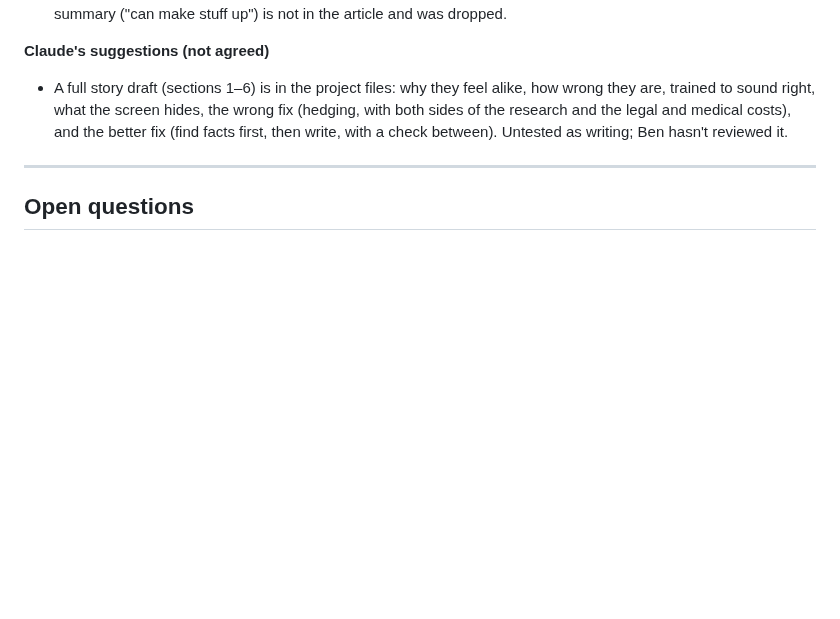
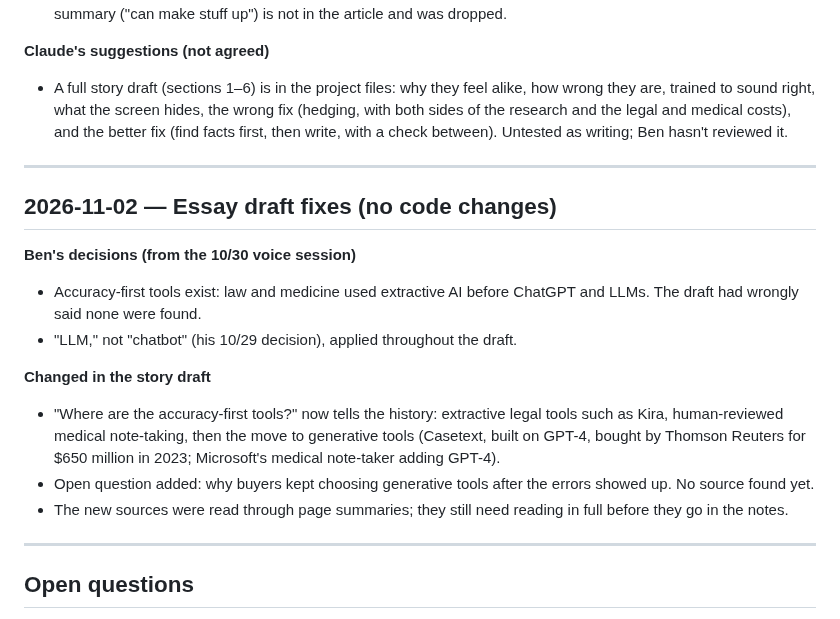
Before and after one commit to 1benbcraig/ai-accuracy-and-trust, a Markdown page: DEVLOG.md, the part around the change. Rendered like a GitHub page; blank space fills up the shorter version.

Commit message:
Devlog: essay draft fixes (Nov 2)

```diff
--- a/DEVLOG.md
+++ b/DEVLOG.md
@@ -563,6 +563,19 @@ Ben designed the XSearch screens in Figma (not built in code; nothing here is te
 
 ---
 
+## 2026-11-02 — Essay draft fixes (no code changes)
+
+**Ben's decisions (from the 10/30 voice session)**
+- Accuracy-first tools exist: law and medicine used extractive AI before ChatGPT and LLMs. The draft had wrongly said none were found.
+- "LLM," not "chatbot" (his 10/29 decision), applied throughout the draft.
+
+**Changed in the story draft**
+- "Where are the accuracy-first tools?" now tells the history: extractive legal tools such as Kira, human-reviewed medical note-taking, then the move to generative tools (Casetext, built on GPT-4, bought by Thomson Reuters for $650 million in 2023; Microsoft's medical note-taker adding GPT-4).
+- Open question added: why buyers kept choosing generative tools after the errors showed up. No source found yet.
+- The new sources were read through page summaries; they still need reading in full before they go in the notes.
+
+---
+
 ## Open questions
 
 - What should a confidence number mean, and does the AI's own confidence predict its accuracy at all?
```
